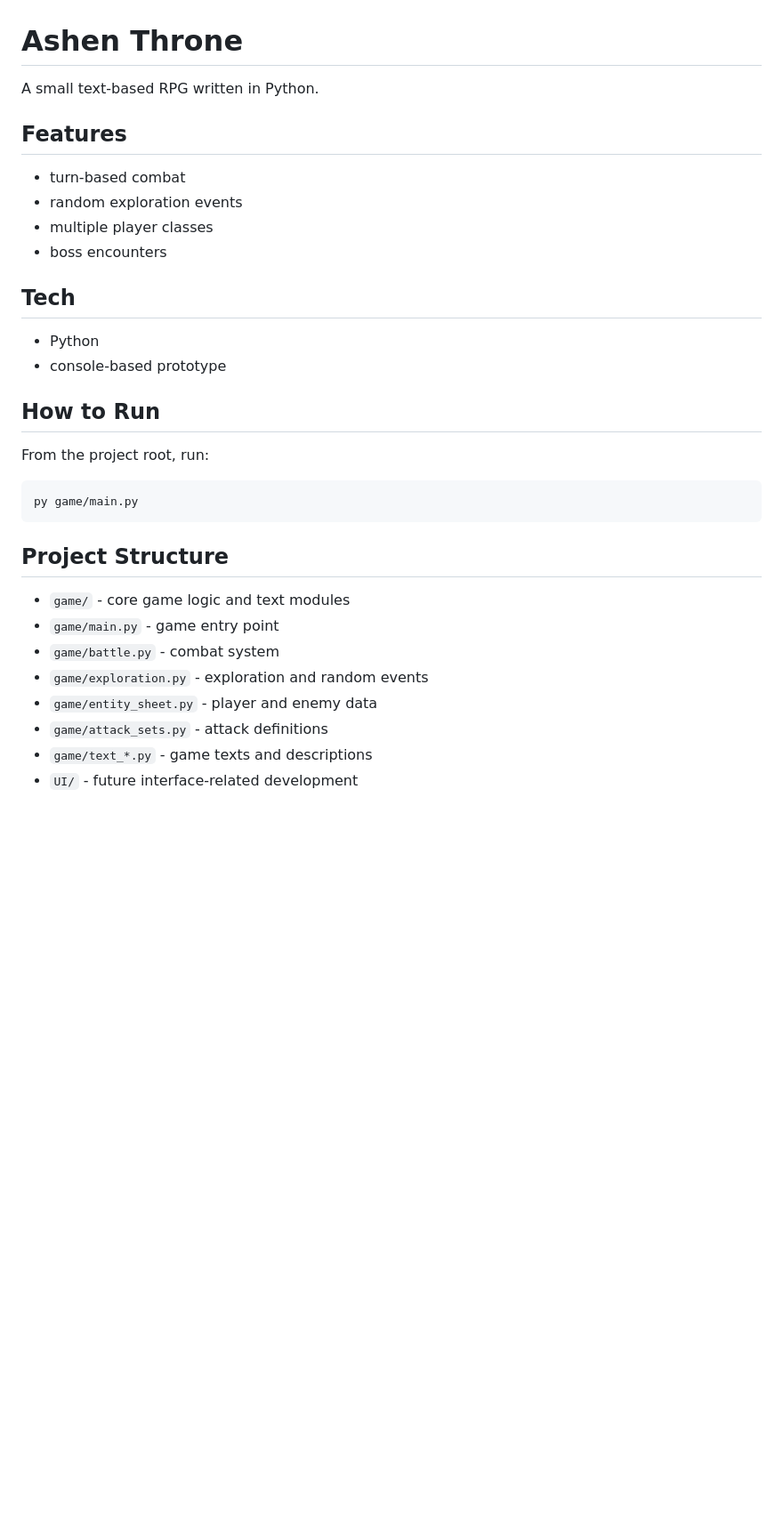
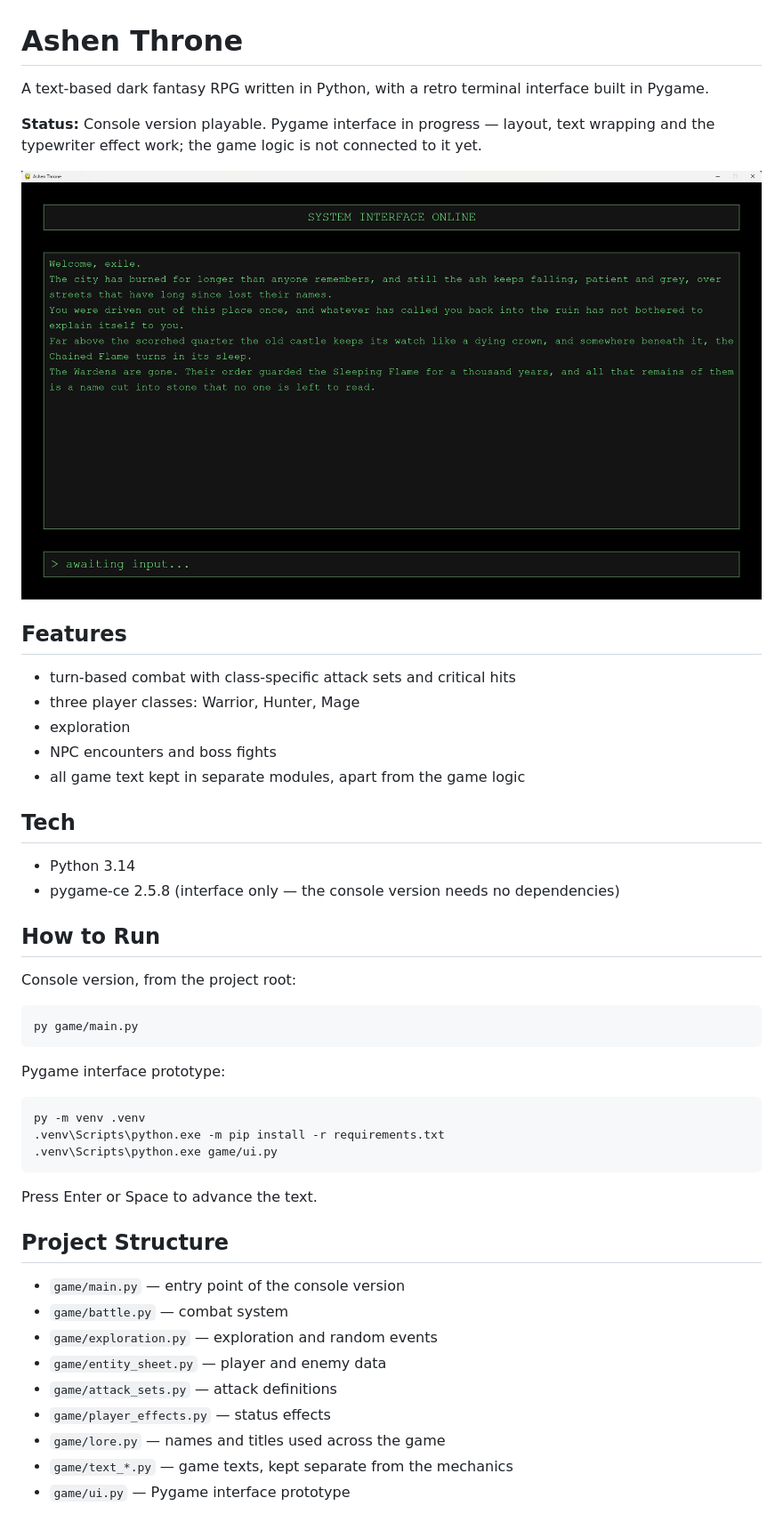
Before and after one commit to ank-cd/ashen-throne, a Markdown page: README.md, the part around one of its changes. Shown at 89% size. Rendered like a GitHub page; pictures changed too: screenshot.png (added); blank space fills up the shorter version.

Commit message:
Add screenshot and expand README

````diff
--- a/README.md
+++ b/README.md
@@ -1,31 +1,48 @@
 # Ashen Throne
 
-A small text-based RPG written in Python.
+A text-based dark fantasy RPG written in Python, with a retro terminal interface built in Pygame.
+
+**Status:** Console version playable. Pygame interface in progress — layout, text wrapping and the typewriter effect work; the game logic is not connected to it yet.
+
+![Pygame interface showing wrapped story text](screenshot.png)
 
 ## Features
-- turn-based combat
-- random exploration events
-- multiple player classes
-- boss encounters
+- turn-based combat with class-specific attack sets and critical hits
+- three player classes: Warrior, Hunter, Mage
+- exploration
+- NPC encounters and boss fights
+- all game text kept in separate modules, apart from the game logic
 
 ## Tech
-- Python
-- console-based prototype
+- Python 3.14
+- pygame-ce 2.5.8 (interface only — the console version needs no dependencies)
 
 ## How to Run
-From the project root, run:
+
+Console version, from the project root:
 
 ```bash
 py game/main.py
 ```
 
+Pygame interface prototype:
+
+```bash
+py -m venv .venv
+.venv\Scripts\python.exe -m pip install -r requirements.txt
+.venv\Scripts\python.exe game/ui.py
+```
+
+Press Enter or Space to advance the text.
+
 ## Project Structure
-- `game/` - core game logic and text modules
-- `game/main.py` - game entry point
-- `game/battle.py` - combat system
-- `game/exploration.py` - exploration and random events
-- `game/entity_sheet.py` - player and enemy data
-- `game/attack_sets.py` - attack definitions
-- `game/text_*.py` - game texts and descriptions
-- `UI/` - future interface-related development
+- `game/main.py` — entry point of the console version
+- `game/battle.py` — combat system
+- `game/exploration.py` — exploration and random events
+- `game/entity_sheet.py` — player and enemy data
+- `game/attack_sets.py` — attack definitions
+- `game/player_effects.py` — status effects
+- `game/lore.py` — names and titles used across the game
+- `game/text_*.py` — game texts, kept separate from the mechanics
+- `game/ui.py` — Pygame interface prototype
 
````
Also changed, not shown: other parts of README.md (+27 -9 lines).
